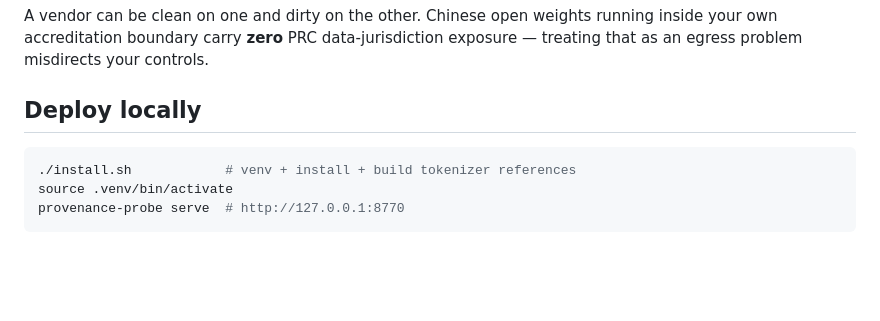
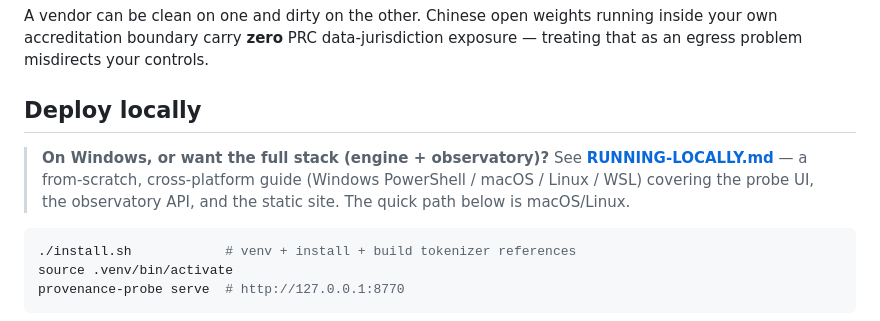
Before and after one commit to lobster-shrimp/provenance-probe, a Markdown page: README.md, the part around the change. Rendered like a GitHub page; blank space fills up the shorter version.

Commit message:
docs: add cross-platform local-run guide (Windows/macOS/Linux)

````diff
--- a/README.md
+++ b/README.md
@@ -54,6 +54,11 @@ The tool never collapses these into one verdict, because controls differ:
 A vendor can be clean on one and dirty on the other. Chinese open weights running inside your own accreditation boundary carry **zero** PRC data-jurisdiction exposure — treating that as an egress problem misdirects your controls.
 
 ## Deploy locally
+
+> **On Windows, or want the full stack (engine + observatory)?** See
+> **[RUNNING-LOCALLY.md](RUNNING-LOCALLY.md)** — a from-scratch, cross-platform
+> guide (Windows PowerShell / macOS / Linux / WSL) covering the probe UI, the
+> observatory API, and the static site. The quick path below is macOS/Linux.
 
 ```bash
 ./install.sh            # venv + install + build tokenizer references
````
Also changed, not shown: RUNNING-LOCALLY.md (added, +293 -0 lines).
